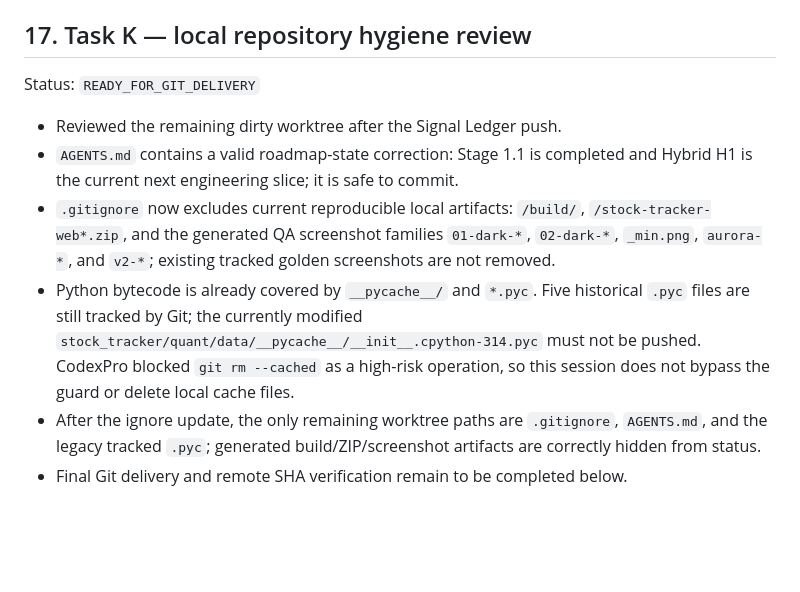
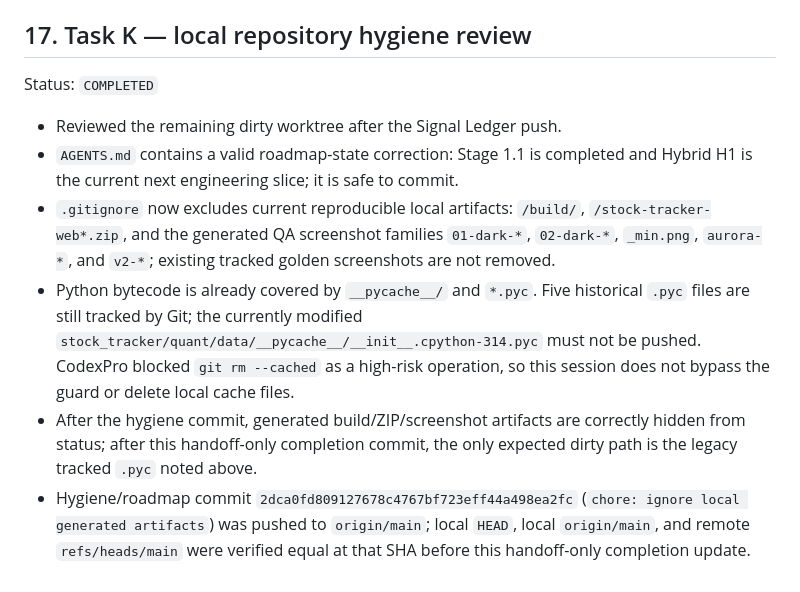
Before and after one commit to ericheee111/stock-tracker, a Markdown page: CHATGPT_HANDOFF.md, the part around the change. Rendered like a GitHub page; blank space fills up the shorter version.

Commit message:
docs: record repository hygiene delivery

```diff
--- a/CHATGPT_HANDOFF.md
+++ b/CHATGPT_HANDOFF.md
@@ -259,11 +259,11 @@ Status: `COMPLETED`
 
 ## 17. Task K — local repository hygiene review
 
-Status: `READY_FOR_GIT_DELIVERY`
+Status: `COMPLETED`
 
 - Reviewed the remaining dirty worktree after the Signal Ledger push.
 - `AGENTS.md` contains a valid roadmap-state correction: Stage 1.1 is completed and Hybrid H1 is the current next engineering slice; it is safe to commit.
 - `.gitignore` now excludes current reproducible local artifacts: `/build/`, `/stock-tracker-web*.zip`, and the generated QA screenshot families `01-dark-*`, `02-dark-*`, `_min.png`, `aurora-*`, and `v2-*`; existing tracked golden screenshots are not removed.
 - Python bytecode is already covered by `__pycache__/` and `*.pyc`. Five historical `.pyc` files are still tracked by Git; the currently modified `stock_tracker/quant/data/__pycache__/__init__.cpython-314.pyc` must not be pushed. CodexPro blocked `git rm --cached` as a high-risk operation, so this session does not bypass the guard or delete local cache files.
-- After the ignore update, the only remaining worktree paths are `.gitignore`, `AGENTS.md`, and the legacy tracked `.pyc`; generated build/ZIP/screenshot artifacts are correctly hidden from status.
-- Final Git delivery and remote SHA verification remain to be completed below.
+- After the hygiene commit, generated build/ZIP/screenshot artifacts are correctly hidden from status; after this handoff-only completion commit, the only expected dirty path is the legacy tracked `.pyc` noted above.
+- Hygiene/roadmap commit `2dca0fd809127678c4767bf723eff44a498ea2fc` (`chore: ignore local generated artifacts`) was pushed to `origin/main`; local `HEAD`, local `origin/main`, and remote `refs/heads/main` were verified equal at that SHA before this handoff-only completion update.
```
